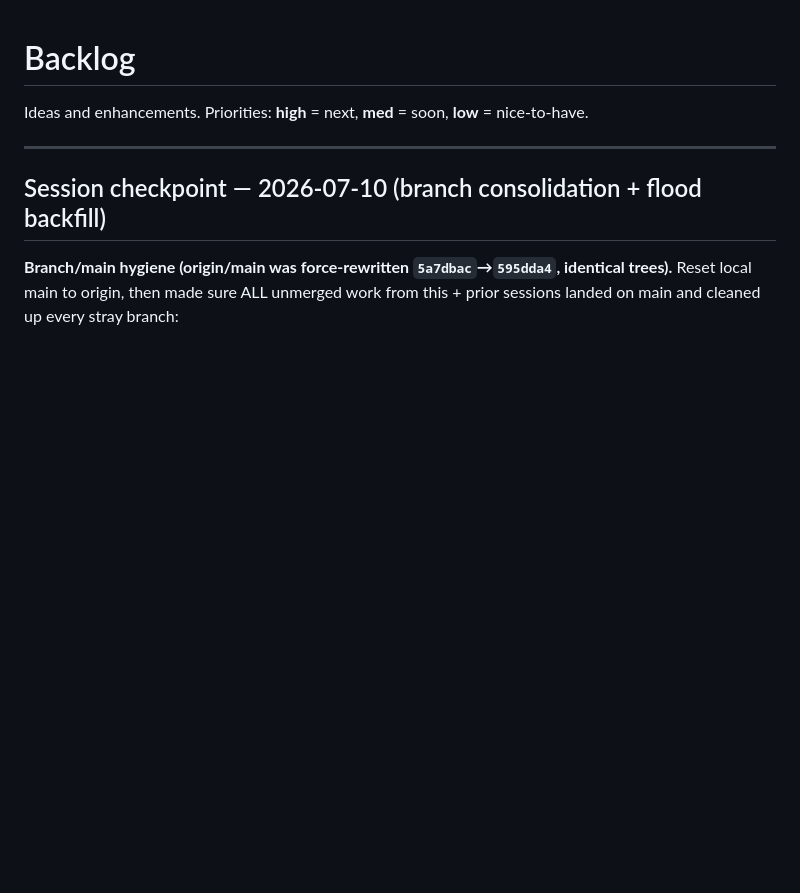
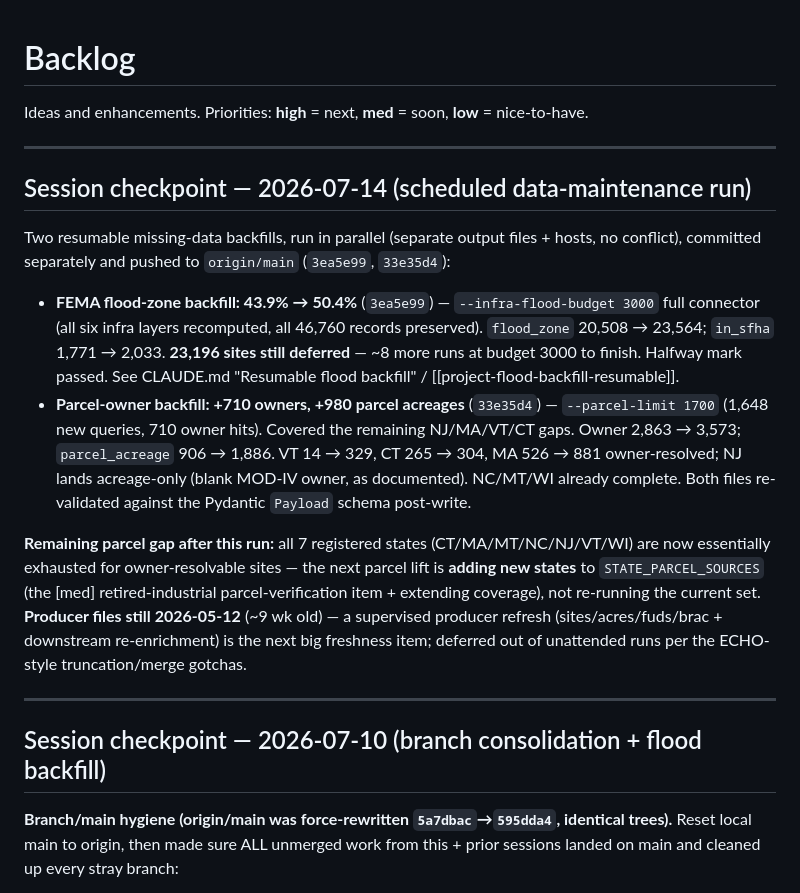
Before and after one commit to pranava0x0/brownfield-opportunities, a Markdown page: backlog.md, the part around the change. GitHub-like rendering; blank space fills up the shorter version.

Commit message:
docs(backlog): 2026-07-14 checkpoint — flood 43.9%->50.4% + parcel NJ/MA/VT/CT backfill

```diff
--- a/backlog.md
+++ b/backlog.md
@@ -1,6 +1,17 @@
 # Backlog
 
 Ideas and enhancements. Priorities: **high** = next, **med** = soon, **low** = nice-to-have.
+
+---
+
+## Session checkpoint — 2026-07-14 (scheduled data-maintenance run)
+
+Two resumable missing-data backfills, run in parallel (separate output files + hosts, no conflict), committed separately and pushed to `origin/main` (`3ea5e99`, `33e35d4`):
+
+- **FEMA flood-zone backfill: 43.9% → 50.4%** (`3ea5e99`) — `--infra-flood-budget 3000` full connector (all six infra layers recomputed, all 46,760 records preserved). `flood_zone` 20,508 → 23,564; `in_sfha` 1,771 → 2,033. **23,196 sites still deferred** — ~8 more runs at budget 3000 to finish. Halfway mark passed. See CLAUDE.md "Resumable flood backfill" / [[project-flood-backfill-resumable]].
+- **Parcel-owner backfill: +710 owners, +980 parcel acreages** (`33e35d4`) — `--parcel-limit 1700` (1,648 new queries, 710 owner hits). Covered the remaining NJ/MA/VT/CT gaps. Owner 2,863 → 3,573; `parcel_acreage` 906 → 1,886. VT 14 → 329, CT 265 → 304, MA 526 → 881 owner-resolved; NJ lands acreage-only (blank MOD-IV owner, as documented). NC/MT/WI already complete. Both files re-validated against the Pydantic `Payload` schema post-write.
+
+**Remaining parcel gap after this run:** all 7 registered states (CT/MA/MT/NC/NJ/VT/WI) are now essentially exhausted for owner-resolvable sites — the next parcel lift is **adding new states** to `STATE_PARCEL_SOURCES` (the [med] retired-industrial parcel-verification item + extending coverage), not re-running the current set. **Producer files still 2026-05-12** (~9 wk old) — a supervised producer refresh (sites/acres/fuds/brac + downstream re-enrichment) is the next big freshness item; deferred out of unattended runs per the ECHO-style truncation/merge gotchas.
 
 ---
 
```
